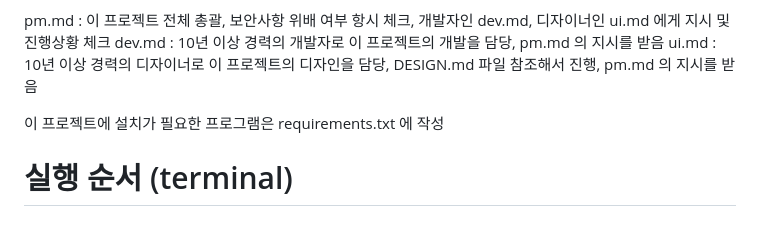
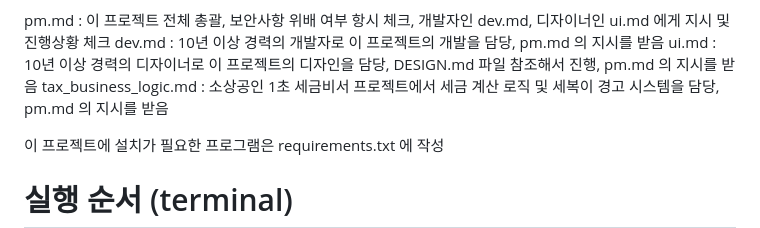
Before and after one commit to keslykim/agentReport, a Markdown page: PRJT/AGEMTS.md, the part around the change. GitHub-like rendering.

```diff
--- a/PRJT/AGEMTS.md
+++ b/PRJT/AGEMTS.md
@@ -70,6 +70,8 @@ VS Code 사용 시 각자의 가상환경(python -m venv .venv) 인터프리터
 pm.md : 이 프로젝트 전체 총괄, 보안사항 위배 여부 항시 체크, 개발자인 dev.md, 디자이너인 ui.md 에게 지시 및 진행상황 체크
 dev.md : 10년 이상 경력의 개발자로 이 프로젝트의 개발을 담당, pm.md 의 지시를 받음
 ui.md : 10년 이상 경력의 디자이너로 이 프로젝트의 디자인을 담당, DESIGN.md 파일 참조해서 진행, pm.md 의 지시를 받음
+tax_business_logic.md : 소상공인 1초 세금비서 프로젝트에서 세금 계산 로직 및 세복이 경고 시스템을 담당, pm.md 의 지시를 받음
+
 
 이 프로젝트에 설치가 필요한 프로그램은 requirements.txt 에 작성
 
```
